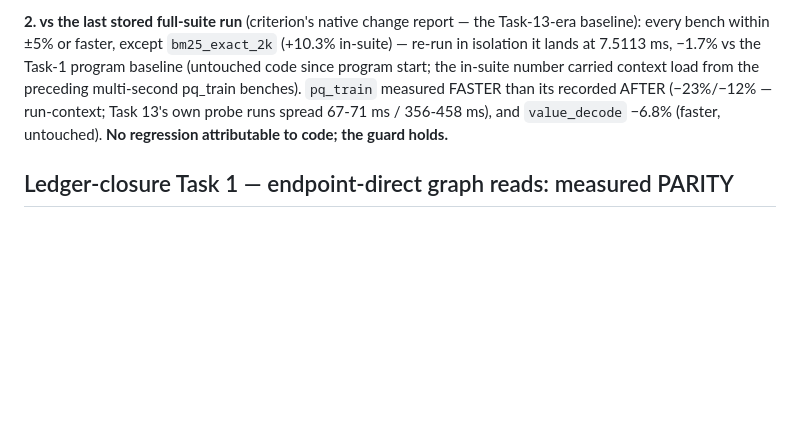
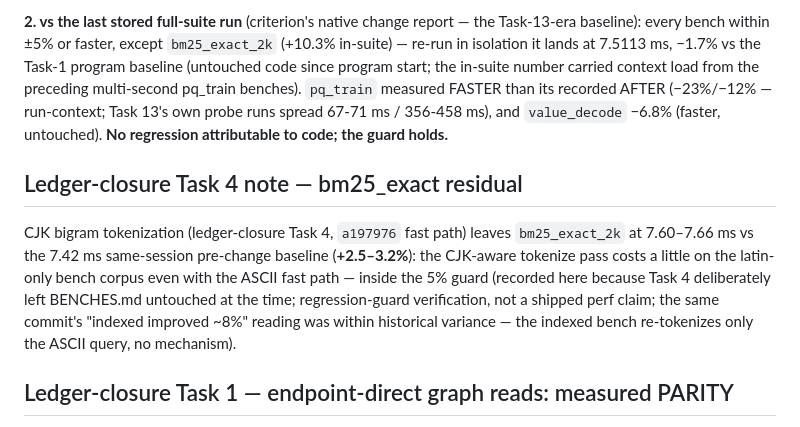
Before and after one commit to corvid-db/corvid, a Markdown page: docs/BENCHES.md, the part around the change. GitHub-like rendering; blank space fills up the shorter version.

Commit message:
docs: Task 4 review nits (binding Task 5 prepend) — indexed-bench attribution corrected, iteration-mark boundary note, bm25 residual note

```diff
--- a/docs/BENCHES.md
+++ b/docs/BENCHES.md
@@ -257,6 +257,18 @@ runs spread 67-71 ms / 356-458 ms), and `value_decode` −6.8% (faster,
 untouched). **No regression attributable to code; the guard holds.**
 
 
+## Ledger-closure Task 4 note — bm25_exact residual
+
+CJK bigram tokenization (ledger-closure Task 4, `a197976` fast path)
+leaves `bm25_exact_2k` at 7.60–7.66 ms vs the 7.42 ms same-session
+pre-change baseline (**+2.5–3.2%**): the CJK-aware tokenize pass costs a
+little on the latin-only bench corpus even with the ASCII fast path —
+inside the 5% guard (recorded here because Task 4 deliberately left
+BENCHES.md untouched at the time; regression-guard verification, not a
+shipped perf claim; the same commit's "indexed improved ~8%" reading was
+within historical variance — the indexed bench re-tokenizes only the
+ASCII query, no mechanism).
+
 ## Ledger-closure Task 1 — endpoint-direct graph reads: measured PARITY
 
 `neighbors`/`in_neighbors`/`neighbors_weighted`/`traverse`'s frontier
```
Also changed, not shown: DESIGN.md (+1 -1 lines).
